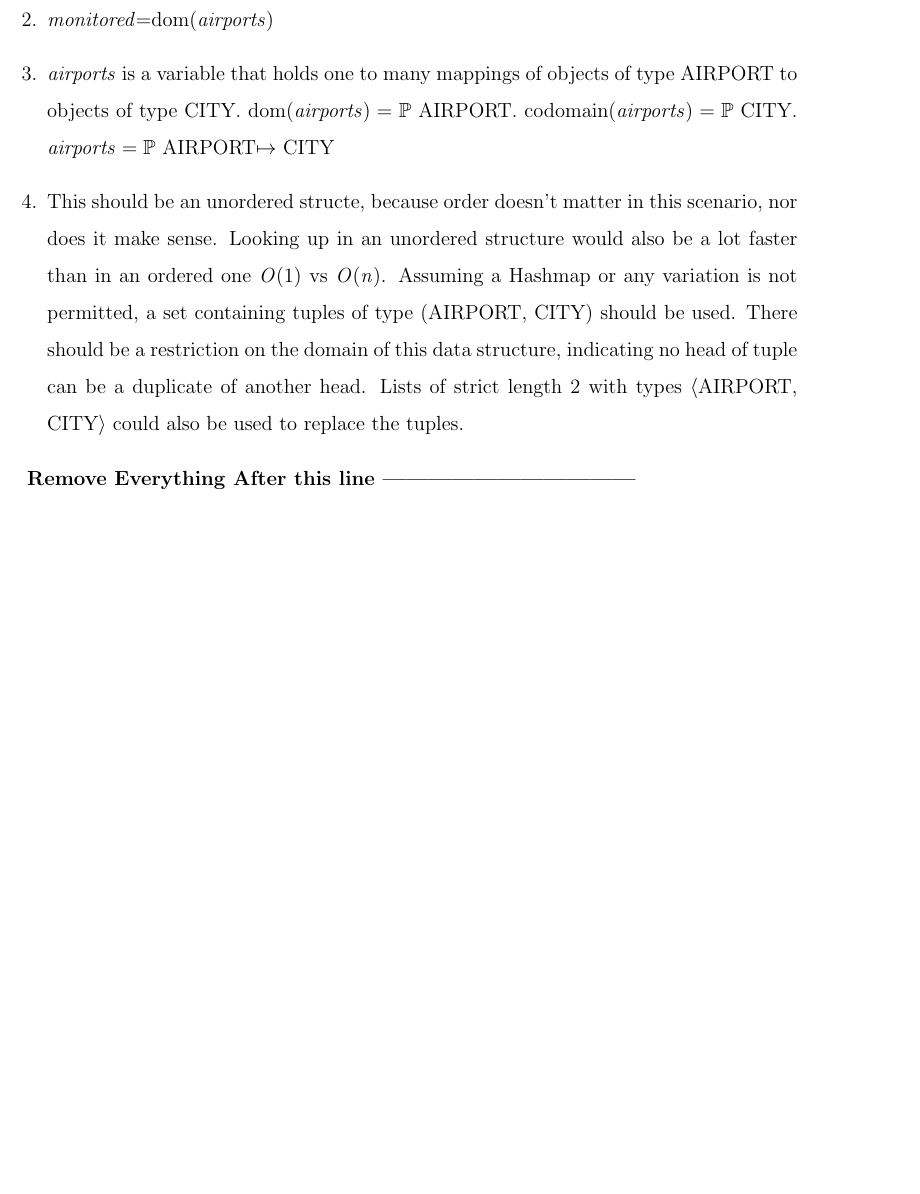
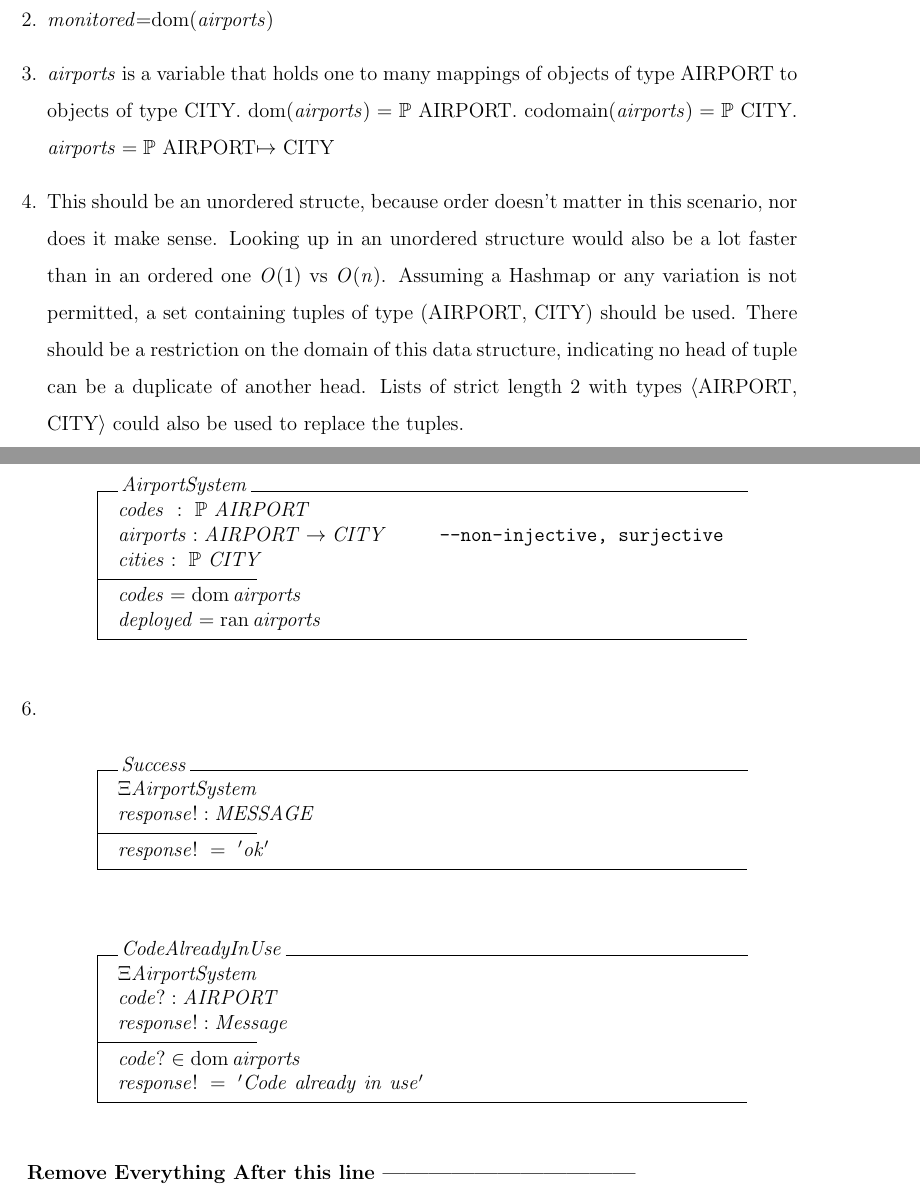
Before and after one commit to richardbadir/331_A2, a LaTeX document (A2template.tex): part of page 2 of 10 before the commit and two parts of pages 2 and 3 of 11 after it, the two joined at a grey line, cut so that both start at the same text, the shorter picture padded with empty space. Compiled offline with pdfLaTeX.

Commit message:
Progress

```diff
--- a/A2template.tex
+++ b/A2template.tex
@@ -50,6 +50,32 @@ CL-USER 4 >
 \item $monitored$=dom($airports$)
 \item $airports$ is a variable that holds one to many mappings of objects of type AIRPORT to objects of type CITY. dom($airports)=\mathbb{P}$ AIRPORT. codomain($airports)= \mathbb{P}$ CITY. $airports = \mathbb{P}$ AIRPORT$\mapsto$ CITY
 \item This should be an unordered structe, because order doesn't matter in this scenario, nor does it make sense. Looking up in an unordered structure would also be a lot faster than in an ordered one $O(1)$ vs $O(n)$. Assuming a Hashmap or any variation is not permitted, a set containing tuples of type (AIRPORT, CITY) should be used. There should be a restriction on the domain of this data structure, indicating no head of tuple can be a duplicate of another head. Lists of strict length 2 with types $\langle$AIRPORT, CITY$\rangle$ could also be used to replace the tuples.
+\newpage
+\item
+\begin{schema}{AirportSystem}
+codes~:~\mathbb{P}~AIRPORT\\
+airports : AIRPORT \rightarrow CITY \texttt{~~~~~--non-injective, surjective}\\
+cities : ~\mathbb{P}~CITY\\
+\where
+codes = \dom airports\\
+deployed = \ran airports
+\end{schema}
+\item
+\begin{schema}{Success}
+\Xi AirportSystem\\
+response! : MESSAGE
+\where
+response!~=~'ok'\\
+\end{schema}
+\begin{schema}{CodeAlreadyInUse}
+\Xi AirportSystem\\
+code? : AIRPORT\\
+response! : Message
+\ST
+code? \in \dom airports\\
+response!~=~'Code~already~in~use'
+\end{schema}
+
 \end{enumerate}
 
 
```
Also changed, not shown: A2template.pdf, 1 other file.
